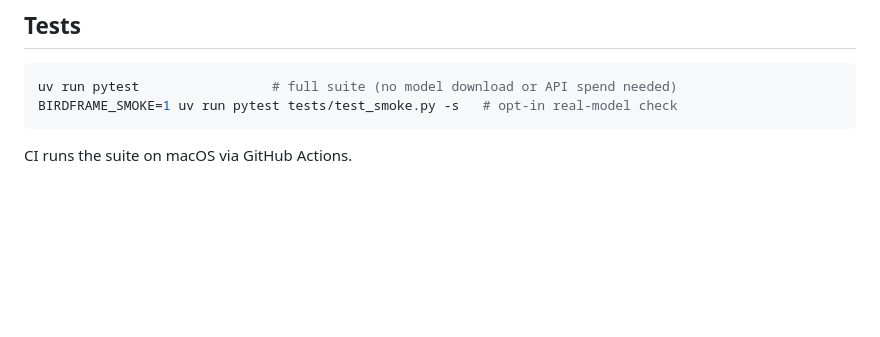
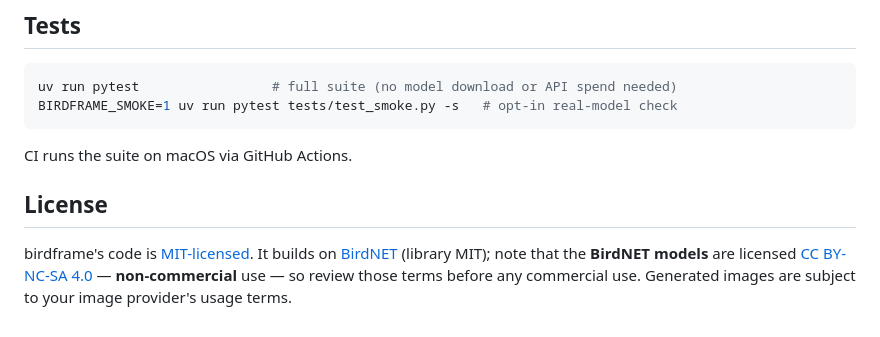
Before and after one commit to ddrayne/birdframe, a Markdown page: README.md, the part around one of its changes. GitHub-like rendering; blank space fills up the shorter version.

````diff
--- a/README.md
+++ b/README.md
@@ -100,3 +122,12 @@ BIRDFRAME_SMOKE=1 uv run pytest tests/test_smoke.py -s   # opt-in real-model che
 ```
 
 CI runs the suite on macOS via GitHub Actions.
+
+## License
+
+birdframe's code is [MIT-licensed](LICENSE). It builds on
+[BirdNET](https://github.com/birdnet-team/birdnet) (library MIT); note that the
+**BirdNET models** are licensed
+[CC BY-NC-SA 4.0](https://creativecommons.org/licenses/by-nc-sa/4.0/) —
+**non-commercial** use — so review those terms before any commercial use.
+Generated images are subject to your image provider's usage terms.
````
Also changed, not shown: other parts of README.md (+22 -0 lines), docs/screenshots/census.png (added), docs/screenshots/now.png (added), docs/screenshots/styles.png (added), 3 other files.
